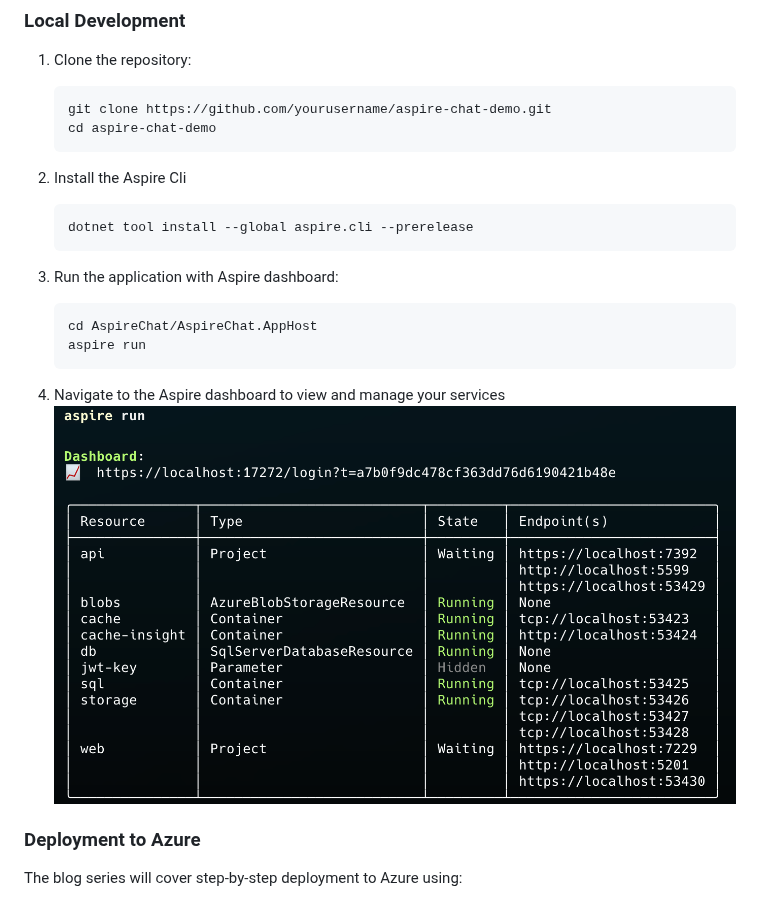
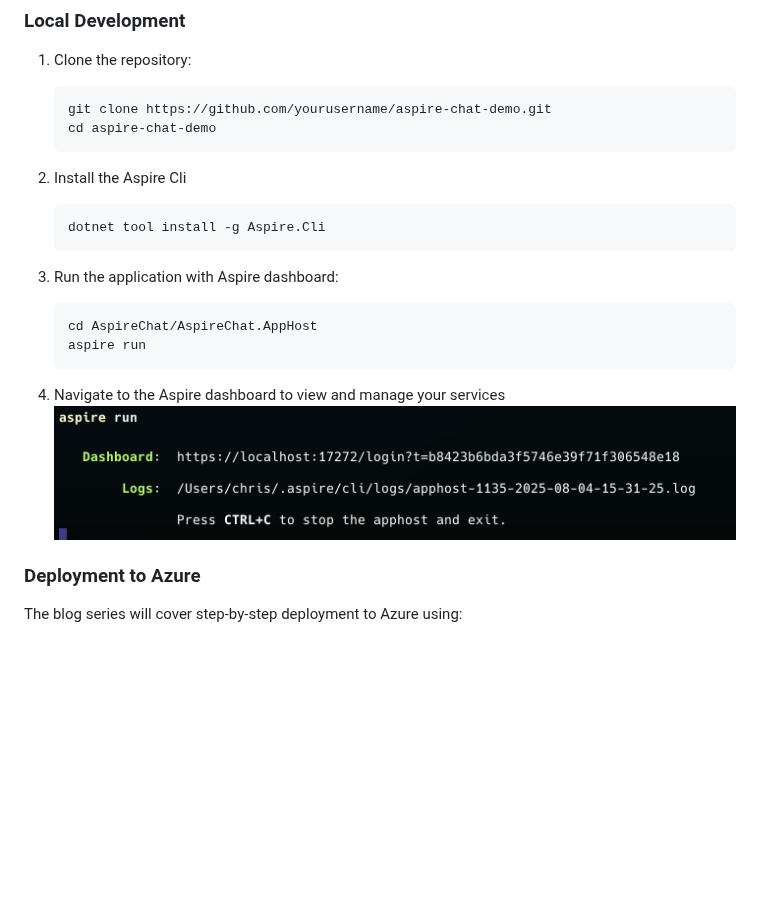
Before and after one commit to intrepid-developer/aspire-chat-demo, a Markdown page: README.md, the part around the change. Drawn GitHub-style; pictures changed too: Images/aspire-cli.png; blank space fills up the shorter version.

Commit message:
Aspire 9.4 Updates

````diff
--- a/README.md
+++ b/README.md
@@ -61,7 +61,7 @@ The application follows a microservices-inspired architecture with:
 
 2. Install the Aspire Cli
    ```
-   dotnet tool install --global aspire.cli --prerelease
+   dotnet tool install -g Aspire.Cli
    ```
 
 3. Run the application with Aspire dashboard:
````
Also changed, not shown: 15 other files.
